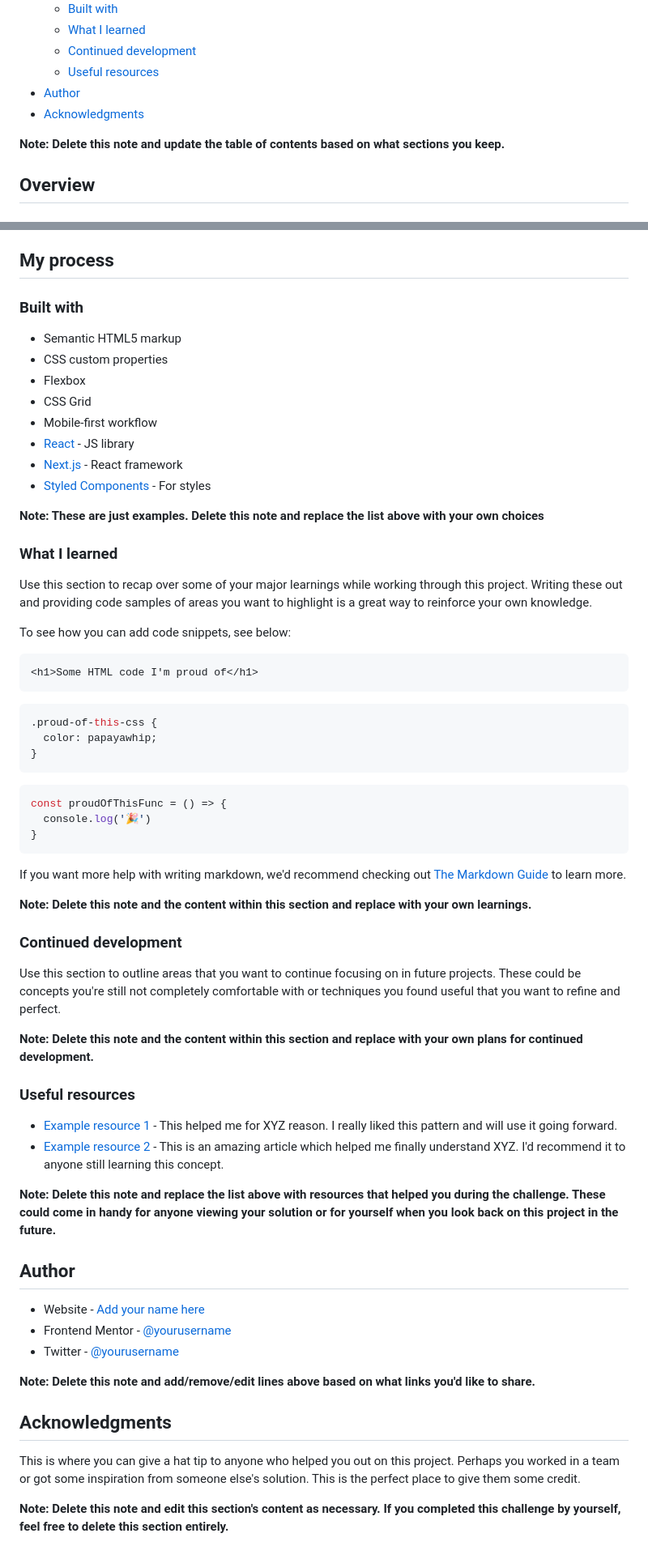
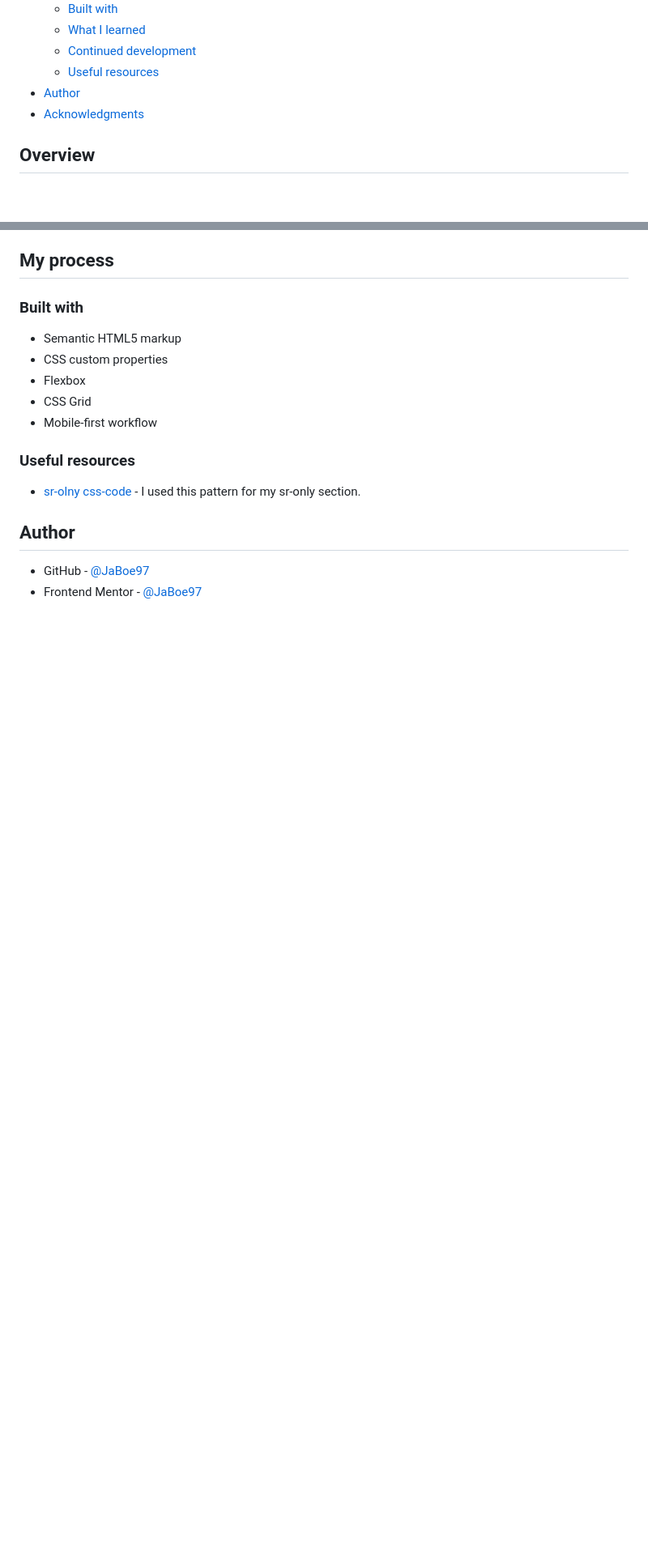
Before and after one commit to JaBoe97/result_summary_component, a Markdown page: README.md, 2 parts joined by grey strips. Shown: that part at 81% size. GitHub-like rendering; blank space fills up the shorter version.

Commit message:
Readme, Screenshots

````diff
--- a/README.md
+++ b/README.md
@@ -16,8 +16,6 @@ This is a solution to the [Results summary component challenge on Frontend Mento
 - [Author](#author)
 - [Acknowledgments](#acknowledgments)
 
-**Note: Delete this note and update the table of contents based on what sections you keep.**
-
 ## Overview
 
 ### The challenge
@@ -53,59 +45,12 @@ Then crop/optimize/edit your image however you like, add it to your project, and
 - Flexbox
 - CSS Grid
 - Mobile-first workflow
-- [React](https://reactjs.org/) - JS library
-- [Next.js](https://nextjs.org/) - React framework
-- [Styled Components](https://styled-components.com/) - For styles
-
-**Note: These are just examples. Delete this note and replace the list above with your own choices**
-
-### What I learned
-
-Use this section to recap over some of your major learnings while working through this project. Writing these out and providing code samples of areas you want to highlight is a great way to reinforce your own knowledge.
-
-To see how you can add code snippets, see below:
-
-```html
-<h1>Some HTML code I'm proud of</h1>
-```
-```css
-.proud-of-this-css {
-  color: papayawhip;
-}
-```
-```js
-const proudOfThisFunc = () => {
-  console.log('🎉')
-}
-```
-
-If you want more help with writing markdown, we'd recommend checking out [The Markdown Guide](https://www.markdownguide.org/) to learn more.
-
-**Note: Delete this note and the content within this section and replace with your own learnings.**
-
-### Continued development
-
-Use this section to outline areas that you want to continue focusing on in future projects. These could be concepts you're still not completely comfortable with or techniques you found useful that you want to refine and perfect.
-
-**Note: Delete this note and the content within this section and replace with your own plans for continued development.**
 
 ### Useful resources
 
-- [Example resource 1](https://www.example.com) - This helped me for XYZ reason. I really liked this pattern and will use it going forward.
-- [Example resource 2](https://www.example.com) - This is an amazing article which helped me finally understand XYZ. I'd recommend it to anyone still learning this concept.
-
-**Note: Delete this note and replace the list above with resources that helped you during the challenge. These could come in handy for anyone viewing your solution or for yourself when you look back on this project in the future.**
+- [sr-olny css-code](https://stackoverflow.com/questions/19758598/what-is-sr-only-in-bootstrap-3) - I used this pattern for my sr-only section.
 
 ## Author
 
-- Website - [Add your name here](https://www.your-site.com)
-- Frontend Mentor - [@yourusername](https://www.frontendmentor.io/profile/yourusername)
-- Twitter - [@yourusername](https://www.twitter.com/yourusername)
-
-**Note: Delete this note and add/remove/edit lines above based on what links you'd like to share.**
-
-## Acknowledgments
-
-This is where you can give a hat tip to anyone who helped you out on this project. Perhaps you worked in a team or got some inspiration from someone else's solution. This is the perfect place to give them some credit.
-
-**Note: Delete this note and edit this section's content as necessary. If you completed this challenge by yourself, feel free to delete this section entirely.**
+- GitHub - [@JaBoe97](https://github.com/JaBoe97)
+- Frontend Mentor - [@JaBoe97](https://www.frontendmentor.io/profile/JaBoe97)
````
Also changed, not shown: other parts of README.md (+4 -10 lines), images/screenshots/Screenshot Desktop Version.png (added), images/screenshots/Screenshot Mobile Version.png (added).
